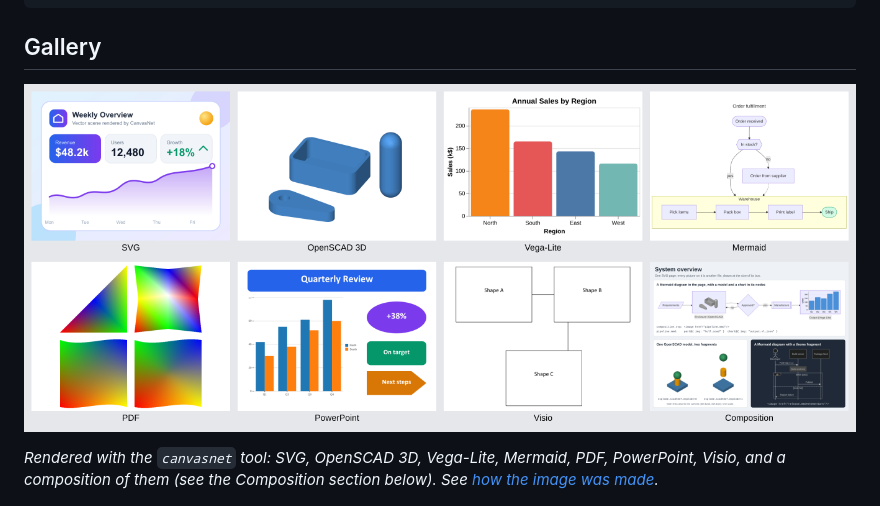
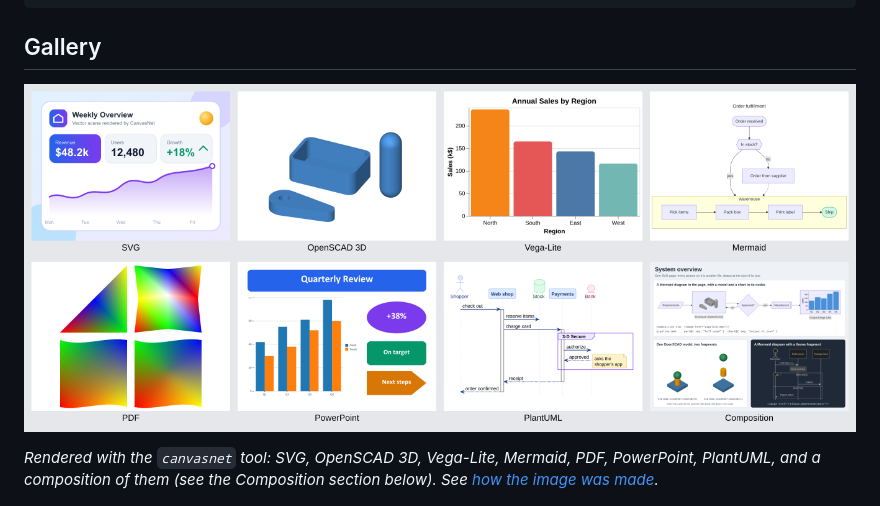
Before and after one commit to demaconsulting/CanvasNet, a Markdown page: README.md, the part around the change. Drawn GitHub-style; pictures changed too: docs/images/showcase.png.

```diff
--- a/README.md
+++ b/README.md
@@ -60,9 +60,9 @@ PngCodec.Save(image.Surface, "overview.png");
 
 ## Gallery
 
-![CanvasNet showcase: an SVG dashboard, an OpenSCAD 3D model, a Vega-Lite bar chart, a Mermaid flowchart, a PDF page with mesh shadings, a PowerPoint slide with a chart, a Visio diagram, and an SVG page that composes several of them, all rendered by CanvasNet](https://raw.githubusercontent.com/demaconsulting/CanvasNet/main/docs/images/showcase.png)
+![CanvasNet showcase: an SVG dashboard, an OpenSCAD 3D model, a Vega-Lite bar chart, a Mermaid flowchart, a PDF page with mesh shadings, a PowerPoint slide with a chart, a PlantUML sequence diagram, and an SVG page that composes several of them, all rendered by CanvasNet](https://raw.githubusercontent.com/demaconsulting/CanvasNet/main/docs/images/showcase.png)
 
-*Rendered with the `canvasnet` tool: SVG, OpenSCAD 3D, Vega-Lite, Mermaid, PDF, PowerPoint, Visio, and a composition
+*Rendered with the `canvasnet` tool: SVG, OpenSCAD 3D, Vega-Lite, Mermaid, PDF, PowerPoint, PlantUML, and a composition
 of them (see the Composition section below). See
 [how the image was made](https://github.com/demaconsulting/CanvasNet/blob/main/docs/images/README.md).*
 
```
Also changed, not shown: docs/images/README.md (+5 -42 lines), 2 other files.
